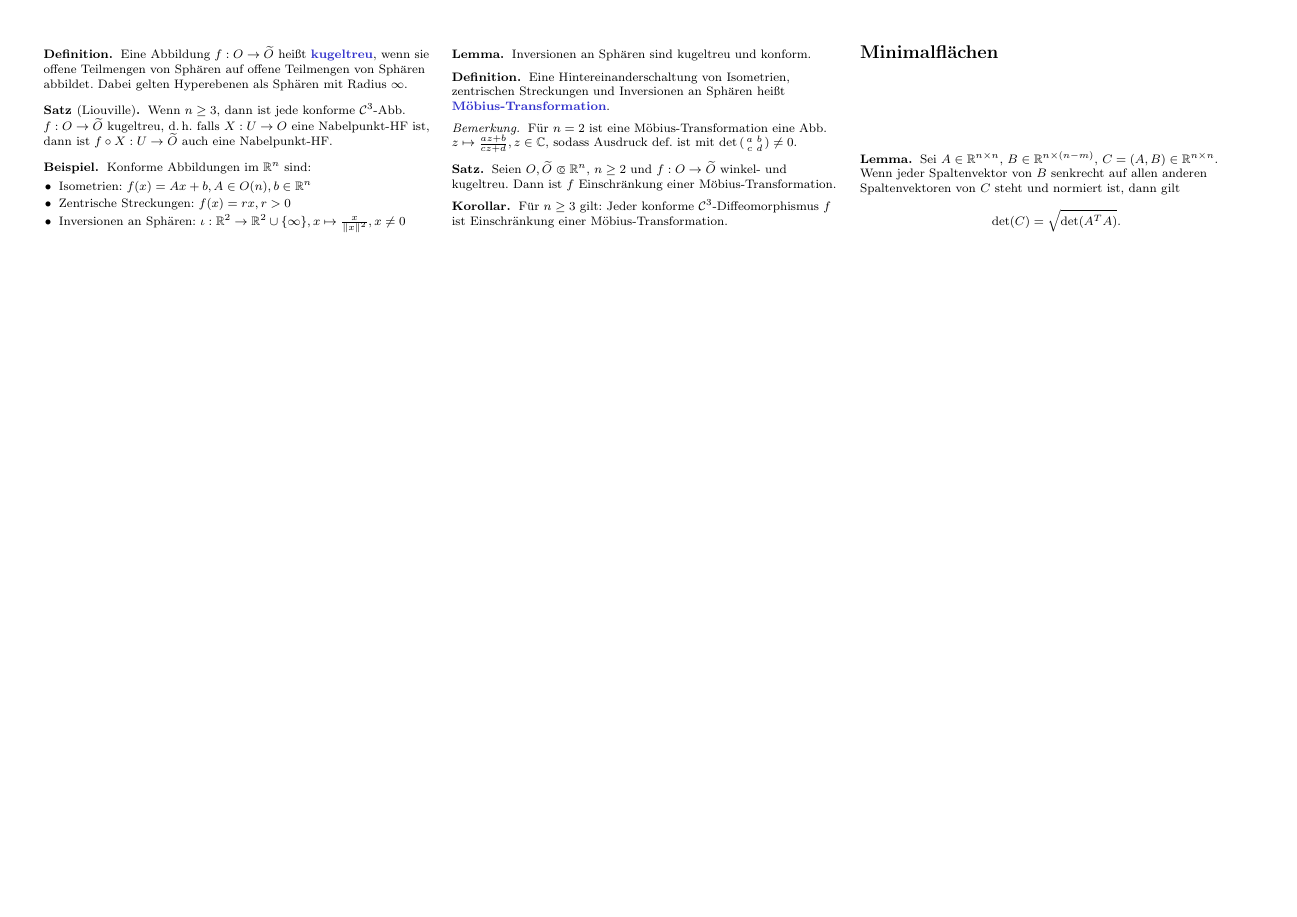
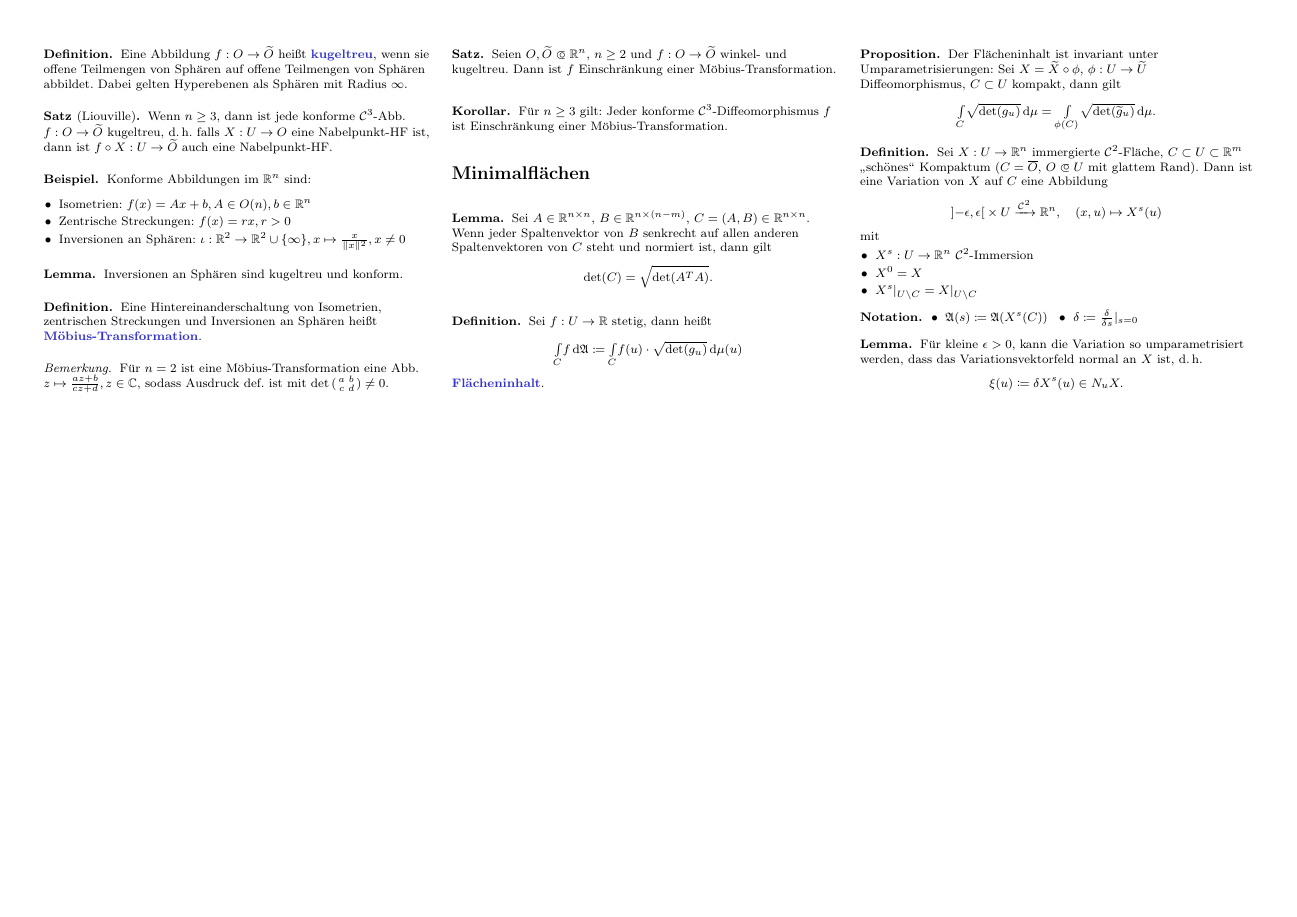
Before and after one commit to timjb/uni-spicker, a LaTeX document (geo.tex): page 6 of 6. Compiled offline with pdfLaTeX.

Commit message:
Geometrie-Vorlesung vom 13.1.2014 (Einführung Minimalflächen)

```diff
--- a/geo.tex
+++ b/geo.tex
@@ -16,6 +16,7 @@
 \newcommand{\Bild}{\mathrm{Bild}}
 \newcommand{\Exp}{\mathrm{Exp}} % geodätische Exponentialabbildung
 \newcommand{\ointervall}[1]{\left]#1\right[} % offenes Intervall
+\newcommand{\A}{\mathfrak{A}}
 
 % Kleinere Klammern
 \delimiterfactor=701
@@ -1051,4 +1052,57 @@ $\implies$ $f$ ist partiell differenzierbar
   \[ \det(C) = \sqrt{ \det(A^T A) }. \]
 \end{lem}
 
+% Vorlesung vom 13.1.2014
+
+% $U \opn \R^m$, $X : U \to \R^n$ immergierte Fläche, $C \subset U$ kompakt mit nicht leerem Inneren und glattem Rand
+
+% \[ A(X(C)) = \Int{C}{}{\sqrt{\det(g_u)}}{u} \]
+
+% Grund: Transformationssatz
+% Begründung 2: Infinitesimale Änderung
+
+\begin{defn}
+  Sei $f : U \to \R$ stetig, dann heißt
+  \[ \Int{C}{}{f}{\A} \coloneqq \Int{C}{}{f(u) \cdot \sqrt{\det(g_u)}}{\mu (u)} \]
+  \emph{Flächeninhalt}.
+\end{defn}
+
+\begin{prop}
+  Der Flächeninhalt ist invariant unter Umparametrisierungen: Sei $X = \widetilde{X} \circ \phi$, $\phi : U \to \widetilde{U}$ Diffeomorphismus, $C \subset U$ kompakt, dann gilt
+  \[ \Int{C}{}{\sqrt{\det(g_u)}}{\mu} = \Int{\phi(C)}{}{\sqrt{\det(\widetilde{g}_u)}}{\mu}. \]
+\end{prop}
+
+% Kapitel 3.2. Variationsformel für Flächeninhalte
+
+
+\begin{defn}
+  Sei $X : U \to \R^n$ immergierte $\mathcal{C}^2$-Fläche,
+  $C \subset U \subset \R^m$ "`schönes"' Kompaktum ($C = \overline{O}$, $O \opn U$ mit glattem Rand).
+  Dann ist eine Variation von $X$ auf $C$ eine Abbildung
+  \[
+    \left] -\epsilon, \epsilon \right[ \times U \xrightarrow{\mathcal{C}^2} \R^n, \quad
+    (x, u) \mapsto X^s(u)
+  \]
+  mit
+  \begin{itemize}
+    \item $X^s : U \to \R^n$ $\mathcal{C}^2$-Immersion
+    \item $X^0 = X$
+    \item $X^s|_{U \setminus C} = X|_{U \setminus C}$
+  \end{itemize}
+\end{defn}
+
+\begin{nota}
+  \begin{multicols}{2}
+    \begin{itemize}
+      \item $\A(s) \coloneqq \A(X^s(C))$
+      \item $\delta \coloneqq \tfrac{\delta}{\delta s}|_{s = 0}$
+    \end{itemize}
+  \end{multicols}
+\end{nota}
+
+\begin{lem}
+  Für kleine $\epsilon > 0$, kann die Variation so umparametrisiert werden, dass das Variationsvektorfeld normal an $X$ ist, d.\,h.
+  \[ \xi(u) \coloneqq \delta X^s(u) \in N_u X. \]
+\end{lem}
+
 \end{document}
```
Also changed, not shown: geo.pdf.
